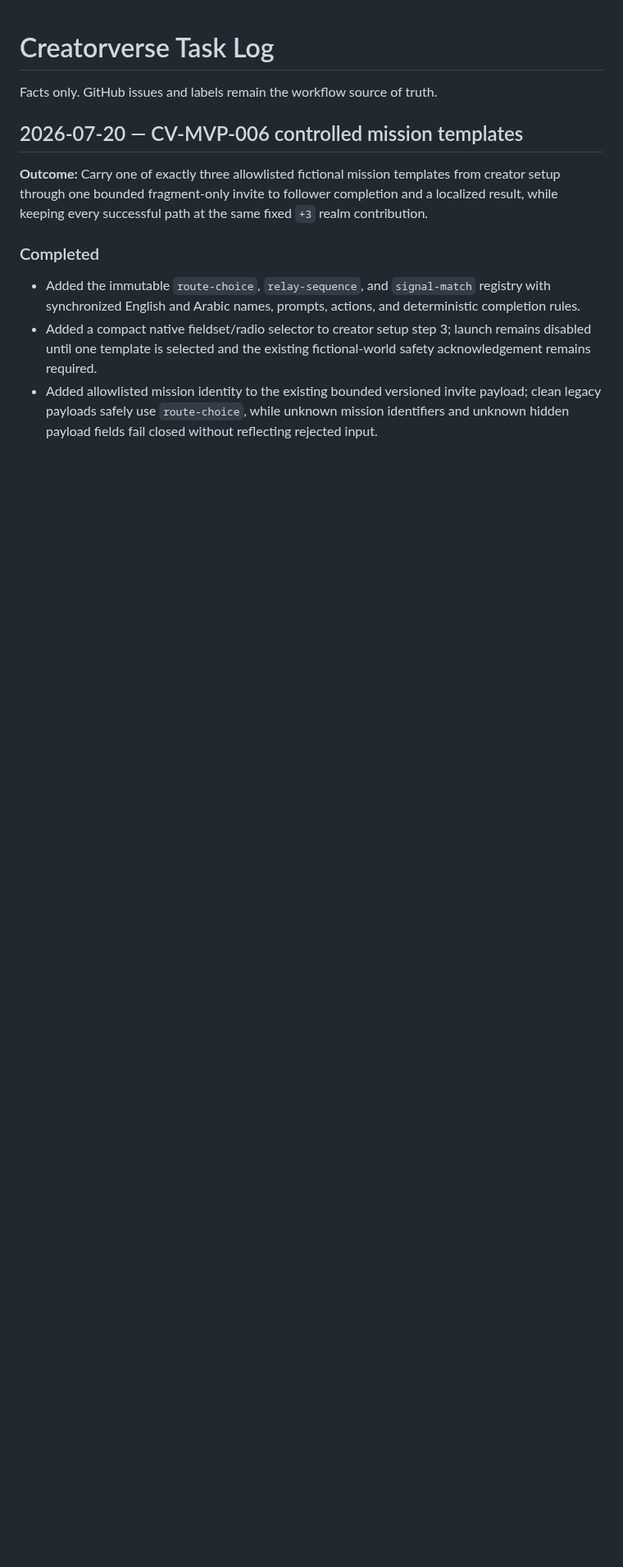
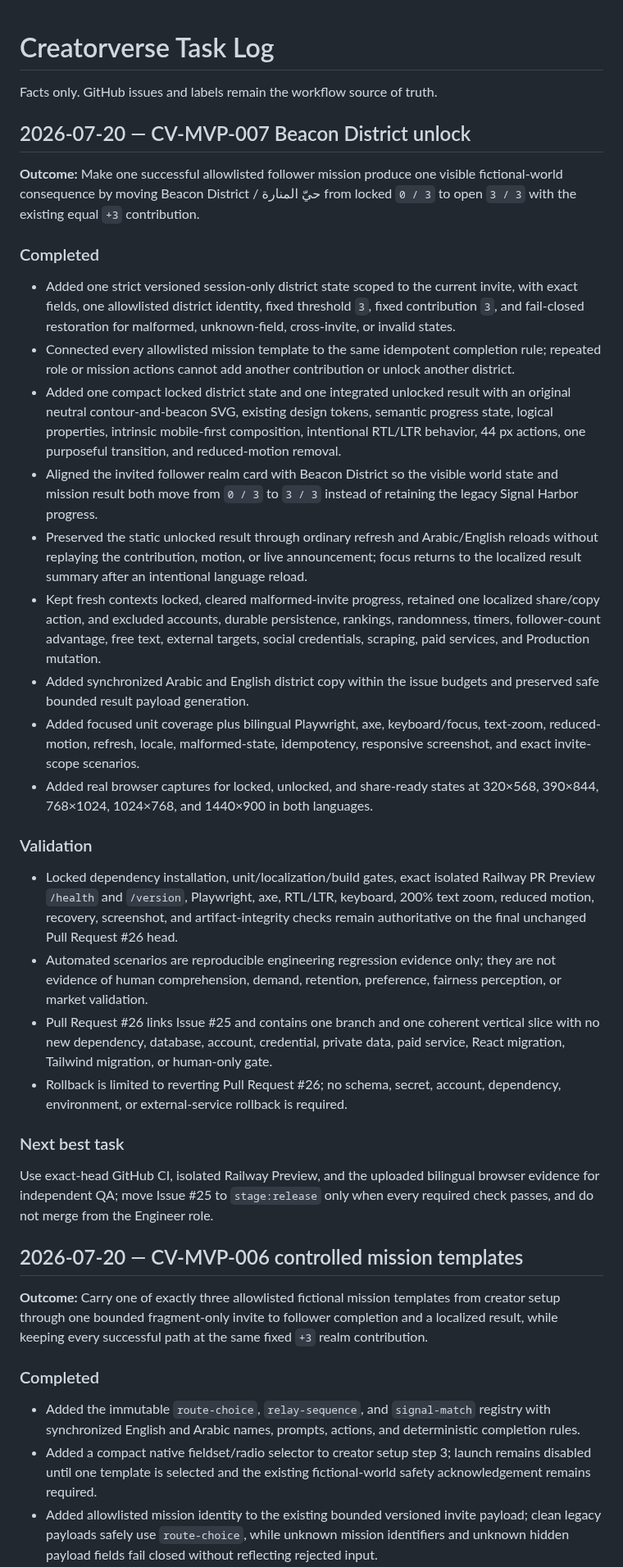
Before and after one commit to abdullahkrs/Creatorverse, a Markdown page: TASK_LOG.md, the part around the change. Shown at 82% size. Drawn GitHub-style; blank space fills up the shorter version.

Commit message:
docs: record Beacon District delivery slice

```diff
--- a/TASK_LOG.md
+++ b/TASK_LOG.md
@@ -1,6 +1,33 @@
 # Creatorverse Task Log
 
 Facts only. GitHub issues and labels remain the workflow source of truth.
+
+## 2026-07-20 — CV-MVP-007 Beacon District unlock
+
+**Outcome:** Make one successful allowlisted follower mission produce one visible fictional-world consequence by moving Beacon District / حيّ المنارة from locked `0 / 3` to open `3 / 3` with the existing equal `+3` contribution.
+
+### Completed
+
+- Added one strict versioned session-only district state scoped to the current invite, with exact fields, one allowlisted district identity, fixed threshold `3`, fixed contribution `3`, and fail-closed restoration for malformed, unknown-field, cross-invite, or invalid states.
+- Connected every allowlisted mission template to the same idempotent completion rule; repeated role or mission actions cannot add another contribution or unlock another district.
+- Added one compact locked district state and one integrated unlocked result with an original neutral contour-and-beacon SVG, existing design tokens, semantic progress state, logical properties, intrinsic mobile-first composition, intentional RTL/LTR behavior, 44 px actions, one purposeful transition, and reduced-motion removal.
+- Aligned the invited follower realm card with Beacon District so the visible world state and mission result both move from `0 / 3` to `3 / 3` instead of retaining the legacy Signal Harbor progress.
+- Preserved the static unlocked result through ordinary refresh and Arabic/English reloads without replaying the contribution, motion, or live announcement; focus returns to the localized result summary after an intentional language reload.
+- Kept fresh contexts locked, cleared malformed-invite progress, retained one localized share/copy action, and excluded accounts, durable persistence, rankings, randomness, timers, follower-count advantage, free text, external targets, social credentials, scraping, paid services, and Production mutation.
+- Added synchronized Arabic and English district copy within the issue budgets and preserved safe bounded result payload generation.
+- Added focused unit coverage plus bilingual Playwright, axe, keyboard/focus, text-zoom, reduced-motion, refresh, locale, malformed-state, idempotency, responsive screenshot, and exact invite-scope scenarios.
+- Added real browser captures for locked, unlocked, and share-ready states at 320×568, 390×844, 768×1024, 1024×768, and 1440×900 in both languages.
+
+### Validation
+
+- Locked dependency installation, unit/localization/build gates, exact isolated Railway PR Preview `/health` and `/version`, Playwright, axe, RTL/LTR, keyboard, 200% text zoom, reduced motion, recovery, screenshot, and artifact-integrity checks remain authoritative on the final unchanged Pull Request #26 head.
+- Automated scenarios are reproducible engineering regression evidence only; they are not evidence of human comprehension, demand, retention, preference, fairness perception, or market validation.
+- Pull Request #26 links Issue #25 and contains one branch and one coherent vertical slice with no new dependency, database, account, credential, private data, paid service, React migration, Tailwind migration, or human-only gate.
+- Rollback is limited to reverting Pull Request #26; no schema, secret, account, dependency, environment, or external-service rollback is required.
+
+### Next best task
+
+Use exact-head GitHub CI, isolated Railway Preview, and the uploaded bilingual browser evidence for independent QA; move Issue #25 to `stage:release` only when every required check passes, and do not merge from the Engineer role.
 
 ## 2026-07-20 — CV-MVP-006 controlled mission templates
 
```
